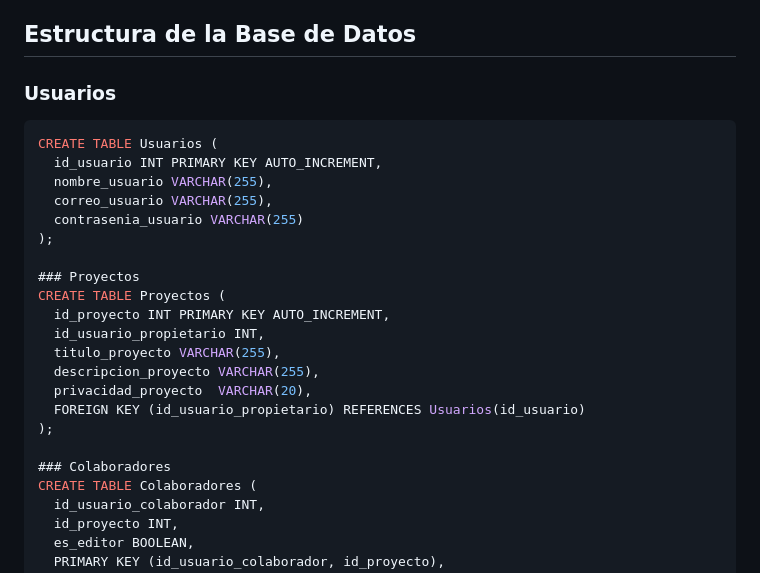
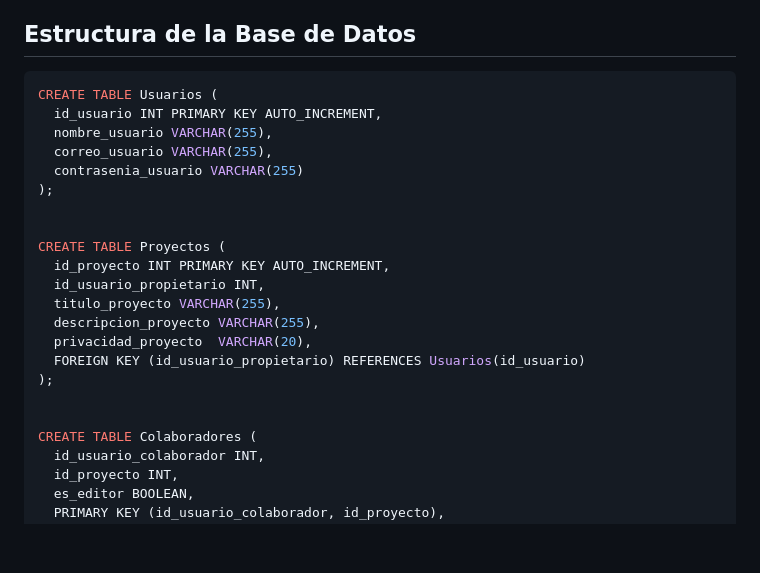
Before and after one commit to Landerfg/Cafe_y_Tinta, a Markdown page: README.md, the part around the change. Rendered like a GitHub page; blank space fills up the shorter version.

````diff
--- a/README.md
+++ b/README.md
@@ -3,7 +3,7 @@ Café y Tinta es una aplicación diseñada para la gestión de proyectos literar
 
 ## Estructura de la Base de Datos
 
-### Usuarios
+
 ```sql
 CREATE TABLE Usuarios (
   id_usuario INT PRIMARY KEY AUTO_INCREMENT,
@@ -12,7 +12,7 @@ CREATE TABLE Usuarios (
   contrasenia_usuario VARCHAR(255)
 );
 
-### Proyectos
+
 CREATE TABLE Proyectos (
   id_proyecto INT PRIMARY KEY AUTO_INCREMENT,
   id_usuario_propietario INT,
@@ -22,7 +22,7 @@ CREATE TABLE Proyectos (
   FOREIGN KEY (id_usuario_propietario) REFERENCES Usuarios(id_usuario)
 );
 
-### Colaboradores
+
 CREATE TABLE Colaboradores (
   id_usuario_colaborador INT,
   id_proyecto INT,
````
